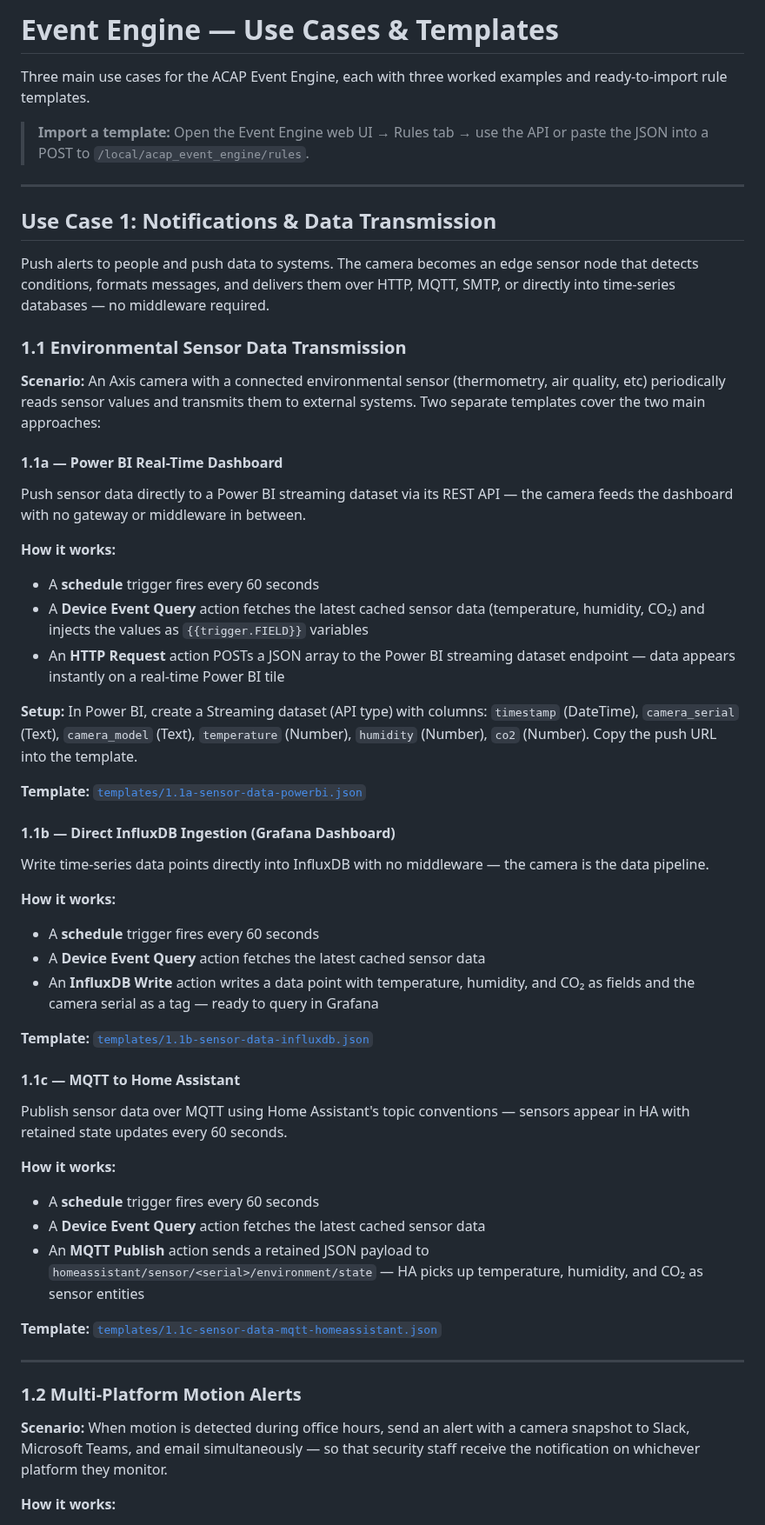
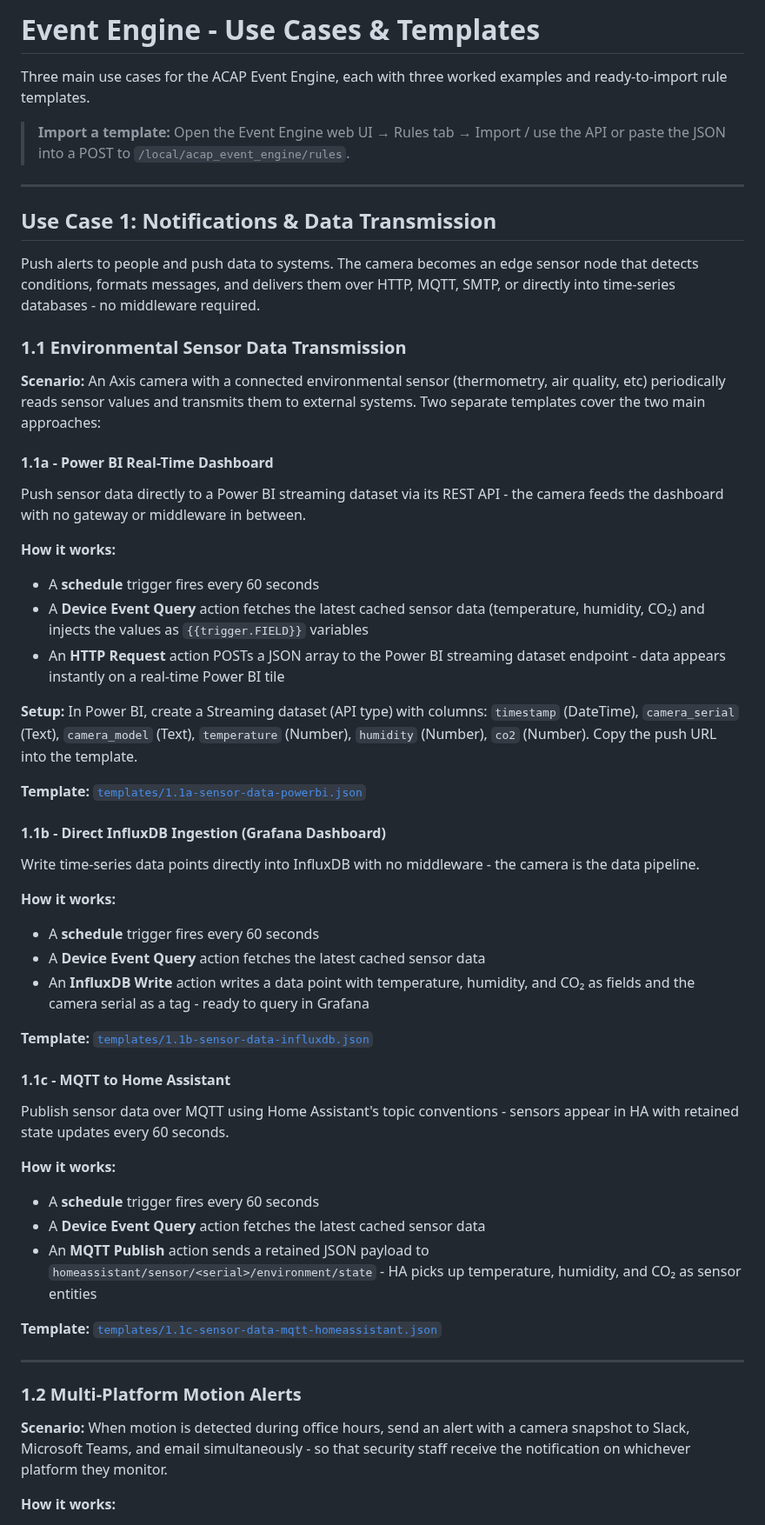
Before and after one commit to Mo3he/Event-Engine-ACAP, a Markdown page: use-cases/USE_CASES.md, the part around one of its changes. Shown at 87% size. Rendered like a GitHub page.

```diff
--- a/use-cases/USE_CASES.md
+++ b/use-cases/USE_CASES.md
@@ -1,51 +1,51 @@
-# Event Engine — Use Cases & Templates
+# Event Engine - Use Cases & Templates
 
 Three main use cases for the ACAP Event Engine, each with three worked examples and ready-to-import rule templates.
 
-> **Import a template:** Open the Event Engine web UI → Rules tab → use the API or paste the JSON into a POST to `/local/acap_event_engine/rules`.
+> **Import a template:** Open the Event Engine web UI → Rules tab → Import / use the API or paste the JSON into a POST to `/local/acap_event_engine/rules`.
 
 ---
 
 ## Use Case 1: Notifications & Data Transmission
 
-Push alerts to people and push data to systems. The camera becomes an edge sensor node that detects conditions, formats messages, and delivers them over HTTP, MQTT, SMTP, or directly into time-series databases — no middleware required.
+Push alerts to people and push data to systems. The camera becomes an edge sensor node that detects conditions, formats messages, and delivers them over HTTP, MQTT, SMTP, or directly into time-series databases - no middleware required.
 
 ### 1.1 Environmental Sensor Data Transmission
 
 **Scenario:** An Axis camera with a connected environmental sensor (thermometry, air quality, etc) periodically reads sensor values and transmits them to external systems. Two separate templates cover the two main approaches:
 
-#### 1.1a — Power BI Real-Time Dashboard
+#### 1.1a - Power BI Real-Time Dashboard
 
-Push sensor data directly to a Power BI streaming dataset via its REST API — the camera feeds the dashboard with no gateway or middleware in between.
+Push sensor data directly to a Power BI streaming dataset via its REST API - the camera feeds the dashboard with no gateway or middleware in between.
 
 **How it works:**
 - A **schedule** trigger fires every 60 seconds
 - A **Device Event Query** action fetches the latest cached sensor data (temperature, humidity, CO₂) and injects the values as `{{trigger.FIELD}}` variables
-- An **HTTP Request** action POSTs a JSON array to the Power BI streaming dataset endpoint — data appears instantly on a real-time Power BI tile
+- An **HTTP Request** action POSTs a JSON array to the Power BI streaming dataset endpoint - data appears instantly on a real-time Power BI tile
 
 **Setup:** In Power BI, create a Streaming dataset (API type) with columns: `timestamp` (DateTime), `camera_serial` (Text), `camera_model` (Text), `temperature` (Number), `humidity` (Number), `co2` (Number). Copy the push URL into the template.
 
 **Template:** [`templates/1.1a-sensor-data-powerbi.json`](templates/1.1a-sensor-data-powerbi.json)
 
-#### 1.1b — Direct InfluxDB Ingestion (Grafana Dashboard)
+#### 1.1b - Direct InfluxDB Ingestion (Grafana Dashboard)
 
-Write time-series data points directly into InfluxDB with no middleware — the camera is the data pipeline.
+Write time-series data points directly into InfluxDB with no middleware - the camera is the data pipeline.
 
 **How it works:**
 - A **schedule** trigger fires every 60 seconds
 - A **Device Event Query** action fetches the latest cached sensor data
-- An **InfluxDB Write** action writes a data point with temperature, humidity, and CO₂ as fields and the camera serial as a tag — ready to query in Grafana
+- An **InfluxDB Write** action writes a data point with temperature, humidity, and CO₂ as fields and the camera serial as a tag - ready to query in Grafana
 
 **Template:** [`templates/1.1b-sensor-data-influxdb.json`](templates/1.1b-sensor-data-influxdb.json)
 
-#### 1.1c — MQTT to Home Assistant
+#### 1.1c - MQTT to Home Assistant
 
-Publish sensor data over MQTT using Home Assistant's topic conventions — sensors appear in HA with retained state updates every 60 seconds.
+Publish sensor data over MQTT using Home Assistant's topic conventions - sensors appear in HA with retained state updates every 60 seconds.
 
 **How it works:**
 - A **schedule** trigger fires every 60 seconds
 - A **Device Event Query** action fetches the latest cached sensor data
-- An **MQTT Publish** action sends a retained JSON payload to `homeassistant/sensor/<serial>/environment/state` — HA picks up temperature, humidity, and CO₂ as sensor entities
+- An **MQTT Publish** action sends a retained JSON payload to `homeassistant/sensor/<serial>/environment/state` - HA picks up temperature, humidity, and CO₂ as sensor entities
 
 **Template:** [`templates/1.1c-sensor-data-mqtt-homeassistant.json`](templates/1.1c-sensor-data-mqtt-homeassistant.json)
 
@@ -53,7 +53,7 @@ Publish sensor data over MQTT using Home Assistant's topic conventions — senso
 
 ### 1.2 Multi-Platform Motion Alerts
 
-**Scenario:** When motion is detected during office hours, send an alert with a camera snapshot to Slack, Microsoft Teams, and email simultaneously — so that security staff receive the notification on whichever platform they monitor.
+**Scenario:** When motion is detected during office hours, send an alert with a camera snapshot to Slack, Microsoft Teams, and email simultaneously - so that security staff receive the notification on whichever platform they monitor.
 
 **How it works:**
 - A **Device Event** trigger subscribes to Motion Detection (active = true)
```
Also changed, not shown: other parts of use-cases/USE_CASES.md (+24 -24 lines).
